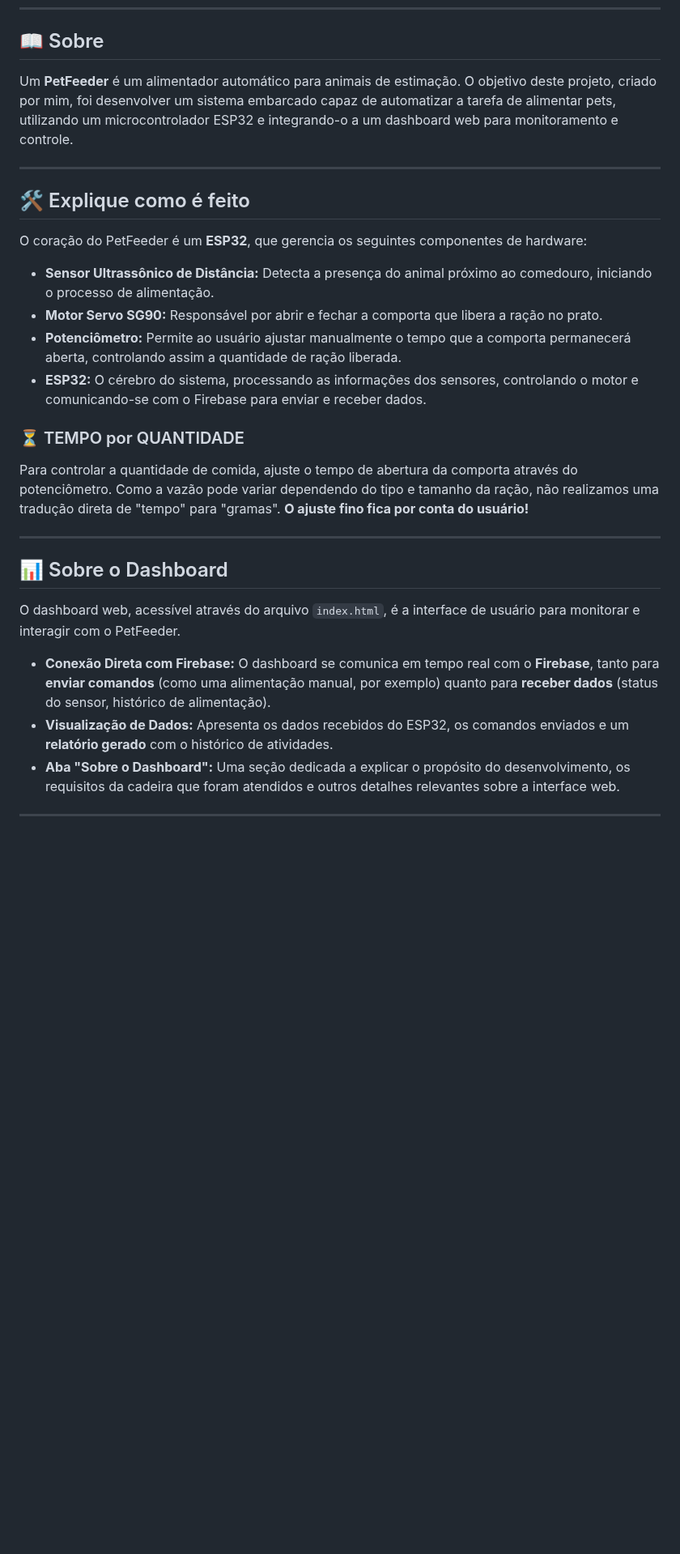
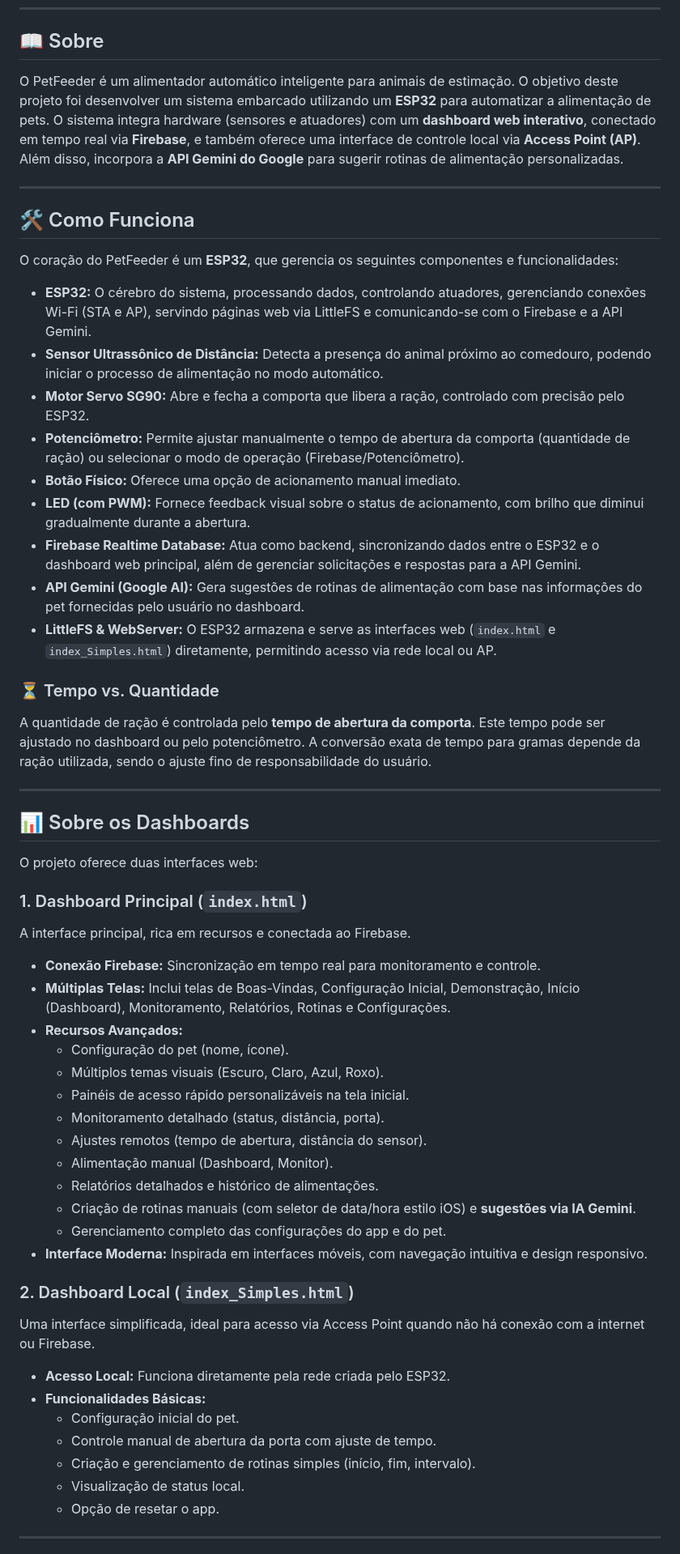
Before and after one commit to JoaoPNobrega/PetFeeder-Front, a Markdown page: README.md, the part around one of its changes. Shown at 81% size. Rendered like a GitHub page; blank space fills up the shorter version.

```diff
--- a/README.md
+++ b/README.md
@@ -6,32 +6,63 @@ Este repositório contém o código-fonte e a documentação do projeto PetFeede
 
 ## 📖 Sobre
 
-Um **PetFeeder** é um alimentador automático para animais de estimação. O objetivo deste projeto, criado por mim, foi desenvolver um sistema embarcado capaz de automatizar a tarefa de alimentar pets, utilizando um microcontrolador ESP32 e integrando-o a um dashboard web para monitoramento e controle.
+O PetFeeder é um alimentador automático inteligente para animais de estimação. O objetivo deste projeto foi desenvolver um sistema embarcado utilizando um **ESP32** para automatizar a alimentação de pets. O sistema integra hardware (sensores e atuadores) com um **dashboard web interativo**, conectado em tempo real via **Firebase**, e também oferece uma interface de controle local via **Access Point (AP)**. Além disso, incorpora a **API Gemini do Google** para sugerir rotinas de alimentação personalizadas.
 
 ---
 
-## 🛠️ Explique como é feito
+## 🛠️ Como Funciona
 
-O coração do PetFeeder é um **ESP32**, que gerencia os seguintes componentes de hardware:
+O coração do PetFeeder é um **ESP32**, que gerencia os seguintes componentes e funcionalidades:
 
-* **Sensor Ultrassônico de Distância:** Detecta a presença do animal próximo ao comedouro, iniciando o processo de alimentação.
-* **Motor Servo SG90:** Responsável por abrir e fechar a comporta que libera a ração no prato.
-* **Potenciômetro:** Permite ao usuário ajustar manualmente o tempo que a comporta permanecerá aberta, controlando assim a quantidade de ração liberada.
-* **ESP32:** O cérebro do sistema, processando as informações dos sensores, controlando o motor e comunicando-se com o Firebase para enviar e receber dados.
+* **ESP32:** O cérebro do sistema, processando dados, controlando atuadores, gerenciando conexões Wi-Fi (STA e AP), servindo páginas web via LittleFS e comunicando-se com o Firebase e a API Gemini.
+* **Sensor Ultrassônico de Distância:** Detecta a presença do animal próximo ao comedouro, podendo iniciar o processo de alimentação no modo automático.
+* **Motor Servo SG90:** Abre e fecha a comporta que libera a ração, controlado com precisão pelo ESP32.
+* **Potenciômetro:** Permite ajustar manualmente o tempo de abertura da comporta (quantidade de ração) ou selecionar o modo de operação (Firebase/Potenciômetro).
+* **Botão Físico:** Oferece uma opção de acionamento manual imediato.
+* **LED (com PWM):** Fornece feedback visual sobre o status de acionamento, com brilho que diminui gradualmente durante a abertura.
+* **Firebase Realtime Database:** Atua como backend, sincronizando dados entre o ESP32 e o dashboard web principal, além de gerenciar solicitações e respostas para a API Gemini.
+* **API Gemini (Google AI):** Gera sugestões de rotinas de alimentação com base nas informações do pet fornecidas pelo usuário no dashboard.
+* **LittleFS & WebServer:** O ESP32 armazena e serve as interfaces web (`index.html` e `index_Simples.html`) diretamente, permitindo acesso via rede local ou AP.
 
-### ⏳ TEMPO por QUANTIDADE
+### ⏳ Tempo vs. Quantidade
 
-Para controlar a quantidade de comida, ajuste o tempo de abertura da comporta através do potenciômetro. Como a vazão pode variar dependendo do tipo e tamanho da ração, não realizamos uma tradução direta de "tempo" para "gramas". **O ajuste fino fica por conta do usuário!**
+A quantidade de ração é controlada pelo **tempo de abertura da comporta**. Este tempo pode ser ajustado no dashboard ou pelo potenciômetro. A conversão exata de tempo para gramas depende da ração utilizada, sendo o ajuste fino de responsabilidade do usuário.
 
 ---
 
-## 📊 Sobre o Dashboard
+## 📊 Sobre os Dashboards
 
-O dashboard web, acessível através do arquivo `index.html`, é a interface de usuário para monitorar e interagir com o PetFeeder.
+O projeto oferece duas interfaces web:
 
-* **Conexão Direta com Firebase:** O dashboard se comunica em tempo real com o **Firebase**, tanto para **enviar comandos** (como uma alimentação manual, por exemplo) quanto para **receber dados** (status do sensor, histórico de alimentação).
-* **Visualização de Dados:** Apresenta os dados recebidos do ESP32, os comandos enviados e um **relatório gerado** com o histórico de atividades.
-* **Aba "Sobre o Dashboard":** Uma seção dedicada a explicar o propósito do desenvolvimento, os requisitos da cadeira que foram atendidos e outros detalhes relevantes sobre a interface web.
+### 1. Dashboard Principal (`index.html`)
+
+A interface principal, rica em recursos e conectada ao Firebase.
+
+* **Conexão Firebase:** Sincronização em tempo real para monitoramento e controle.
+* **Múltiplas Telas:** Inclui telas de Boas-Vindas, Configuração Inicial, Demonstração, Início (Dashboard), Monitoramento, Relatórios, Rotinas e Configurações.
+* **Recursos Avançados:**
+    * Configuração do pet (nome, ícone).
+    * Múltiplos temas visuais (Escuro, Claro, Azul, Roxo).
+    * Painéis de acesso rápido personalizáveis na tela inicial.
+    * Monitoramento detalhado (status, distância, porta).
+    * Ajustes remotos (tempo de abertura, distância do sensor).
+    * Alimentação manual (Dashboard, Monitor).
+    * Relatórios detalhados e histórico de alimentações.
+    * Criação de rotinas manuais (com seletor de data/hora estilo iOS) e **sugestões via IA Gemini**.
+    * Gerenciamento completo das configurações do app e do pet.
+* **Interface Moderna:** Inspirada em interfaces móveis, com navegação intuitiva e design responsivo.
+
+### 2. Dashboard Local (`index_Simples.html`)
+
+Uma interface simplificada, ideal para acesso via Access Point quando não há conexão com a internet ou Firebase.
+
+* **Acesso Local:** Funciona diretamente pela rede criada pelo ESP32.
+* **Funcionalidades Básicas:**
+    * Configuração inicial do pet.
+    * Controle manual de abertura da porta com ajuste de tempo.
+    * Criação e gerenciamento de rotinas simples (início, fim, intervalo).
+    * Visualização de status local.
+    * Opção de resetar o app.
 
 ---
 
```
Also changed, not shown: other parts of README.md (+52 -48 lines).
